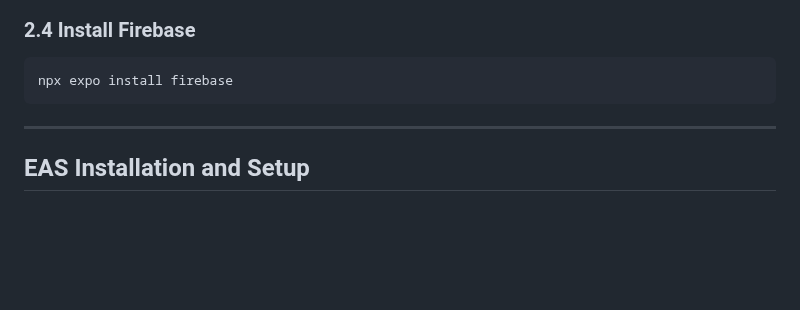
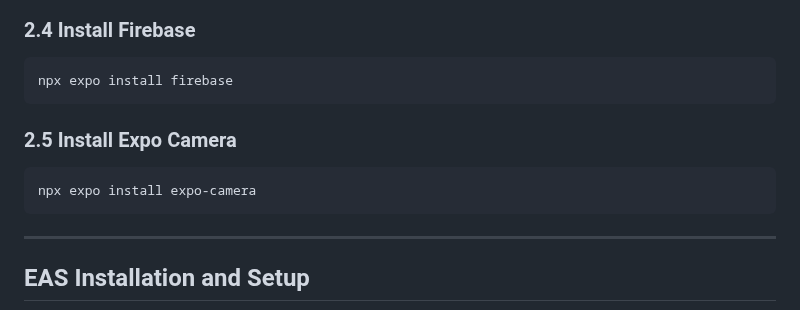
Before and after one commit to kimalfredmolina/SnapNutrient_App, a Markdown page: README.md, the part around the change. Drawn GitHub-style; blank space fills up the shorter version.

````diff
--- a/README.md
+++ b/README.md
@@ -83,6 +83,11 @@ npx expo install react-native-svg
 npx expo install firebase
 ```
 
+### 2.5 Install Expo Camera
+
+```bash
+npx expo install expo-camera
+```
 
 ---
 
````
